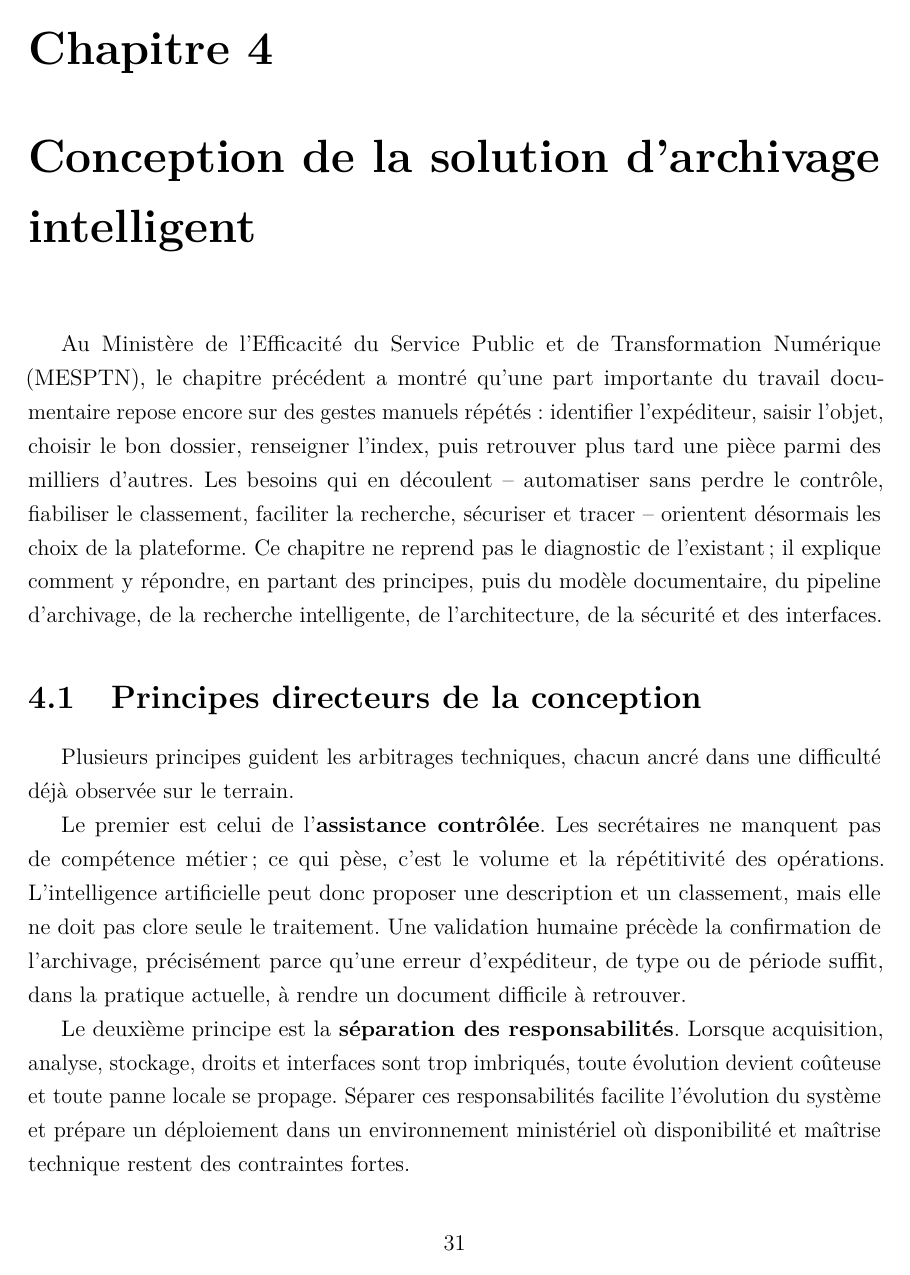
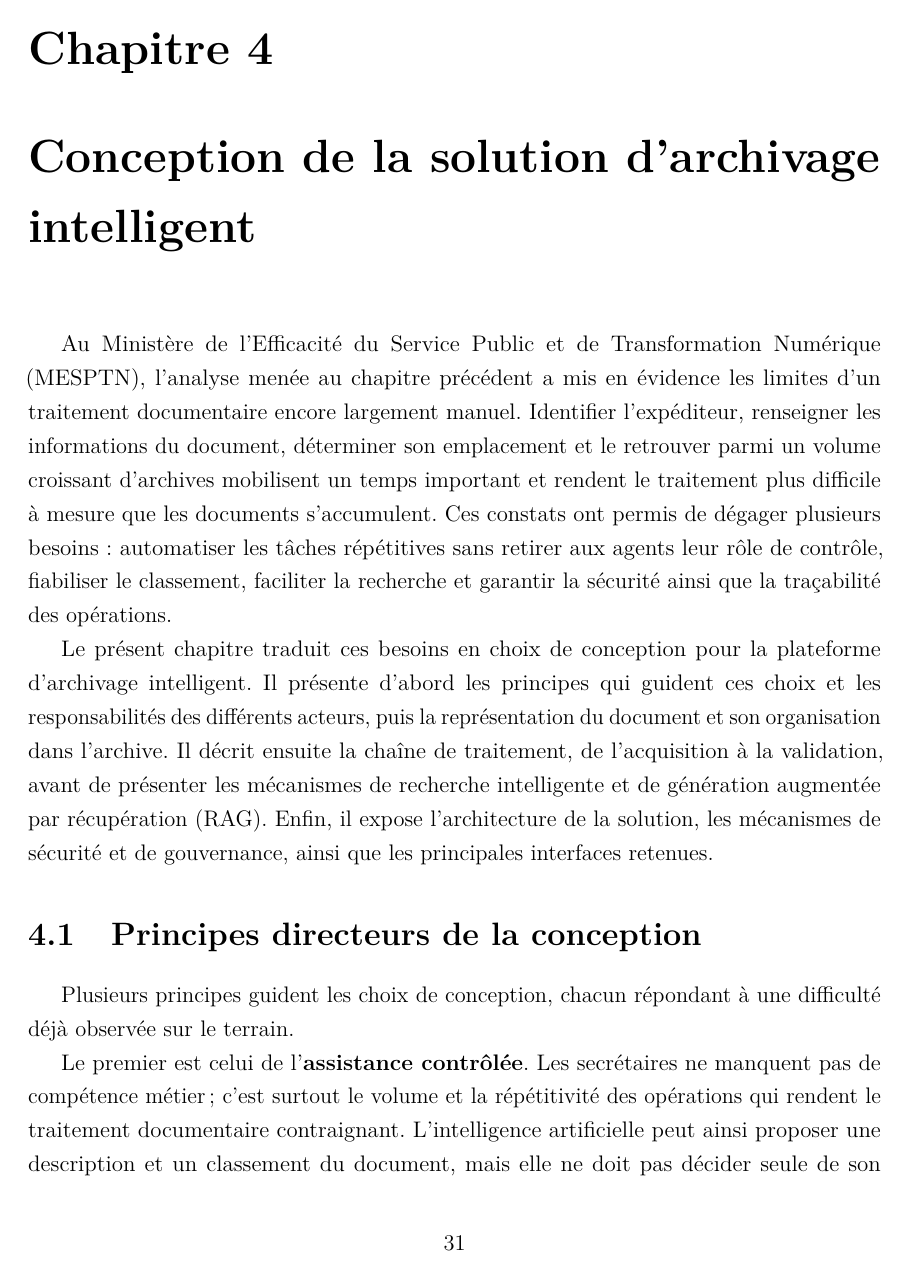
Before and after one commit to pascalDecor/Memoire_Master_SI_LBS, a LaTeX document (memoire_corrige.tex, which reads chapitres/conception.tex): page 45 of 85 before the commit and page 45 of 86 after it. Compiled offline with pdfLaTeX.

Commit message:
Mise en place du chapitre 4 - Conception

```diff
--- a/chapitres/conception.tex
+++ b/chapitres/conception.tex
@@ -1,11 +1,12 @@
 \chapter{Conception de la solution d'archivage intelligent}
 
-Au \nomMinistere{}, le chapitre précédent a montré qu'une part importante du travail documentaire repose encore sur des gestes manuels répétés : identifier l'expéditeur, saisir l'objet, choisir le bon dossier, renseigner l'index, puis retrouver plus tard une pièce parmi des milliers d'autres. Les besoins qui en découlent -- automatiser sans perdre le contrôle, fiabiliser le classement, faciliter la recherche, sécuriser et tracer -- orientent désormais les choix de la plateforme. Ce chapitre ne reprend pas le diagnostic de l'existant ; il explique comment y répondre, en partant des principes, puis du modèle documentaire, du pipeline d'archivage, de la recherche intelligente, de l'architecture, de la sécurité et des interfaces.
+Au \nomMinistere{}, l'analyse menée au chapitre précédent a mis en évidence les limites d'un traitement documentaire encore largement manuel. Identifier l'expéditeur, renseigner les informations du document, déterminer son emplacement et le retrouver parmi un volume croissant d'archives mobilisent un temps important et rendent le traitement plus difficile à mesure que les documents s'accumulent. Ces constats ont permis de dégager plusieurs besoins : automatiser les tâches répétitives sans retirer aux agents leur rôle de contrôle, fiabiliser le classement, faciliter la recherche et garantir la sécurité ainsi que la traçabilité des opérations.
+
+Le présent chapitre traduit ces besoins en choix de conception pour la plateforme d'archivage intelligent. Il présente d'abord les principes qui guident ces choix et les responsabilités des différents acteurs, puis la représentation du document et son organisation dans l'archive. Il décrit ensuite la chaîne de traitement, de l'acquisition à la validation, avant de présenter les mécanismes de recherche intelligente et de génération augmentée par récupération (RAG). Enfin, il expose l'architecture de la solution, les mécanismes de sécurité et de gouvernance, ainsi que les principales interfaces retenues.
 
 \section{Principes directeurs de la conception}
 
-Plusieurs principes guident les arbitrages techniques, chacun ancré dans une difficulté déjà observée sur le terrain.
+Plusieurs principes guident les choix de conception, chacun répondant à une difficulté déjà observée sur le terrain.
 
-Le premier est celui de l'\textbf{assistance contrôlée}. Les secrétaires ne manquent pas de compétence métier ; ce qui pèse, c'est le volume et la répétitivité des opérations. L'intelligence artificielle peut donc proposer une description et un classement, mais elle ne doit pas clore seule le traitement. Une validation humaine précède la confirmation de l'archivage, précisément parce qu'une erreur d'expéditeur, de type ou de période suffit, dans la pratique actuelle, à rendre un document difficile à retrouver.
+Le premier est celui de l'\textbf{assistance contrôlée}. Les secrétaires ne manquent pas de compétence métier ; c'est surtout le volume et la répétitivité des opérations qui rendent le traitement documentaire contraignant. L'intelligence artificielle peut ainsi proposer une description et un classement du document, mais elle ne doit pas décider seule de son archivage. Une validation humaine précède donc la confirmation du traitement, car une erreur d'expéditeur, de type ou de période peut suffire, dans la pratique, à rendre un document difficile à retrouver.
 
-Le deuxième principe est la \textbf{séparation des responsabilités}. Lorsque acquisition, analyse, stockage, droits et interfaces sont trop imbriqués, toute évolution devient coûteuse et toute panne locale se propage. Séparer ces responsabilités facilite l'évolution du système et prépare un déploiement dans un environnement ministériel où disponibilité et maîtrise technique restent des contraintes fortes.
```
Also changed, not shown: chapitres/conception.tex (13 more changed lines).
